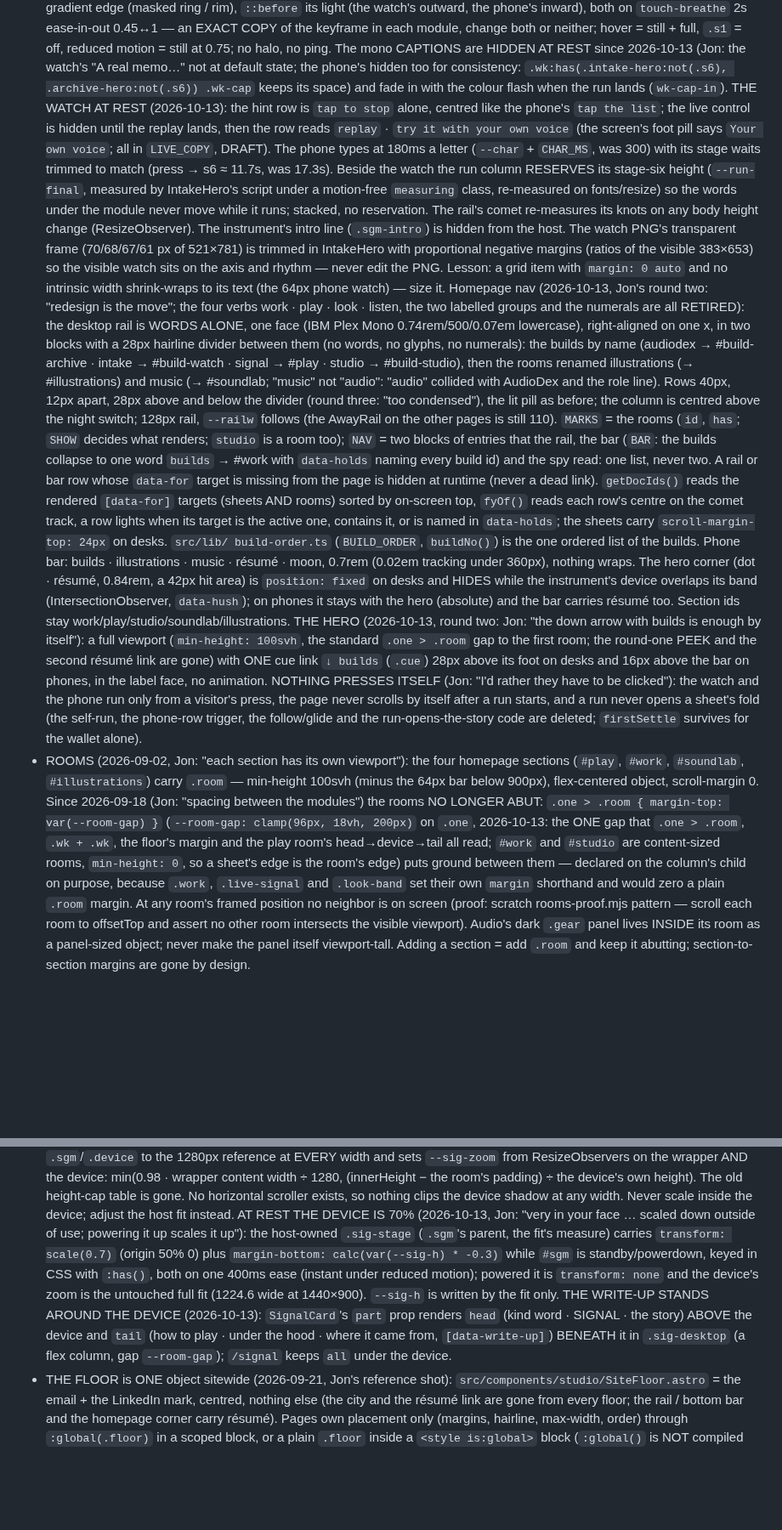
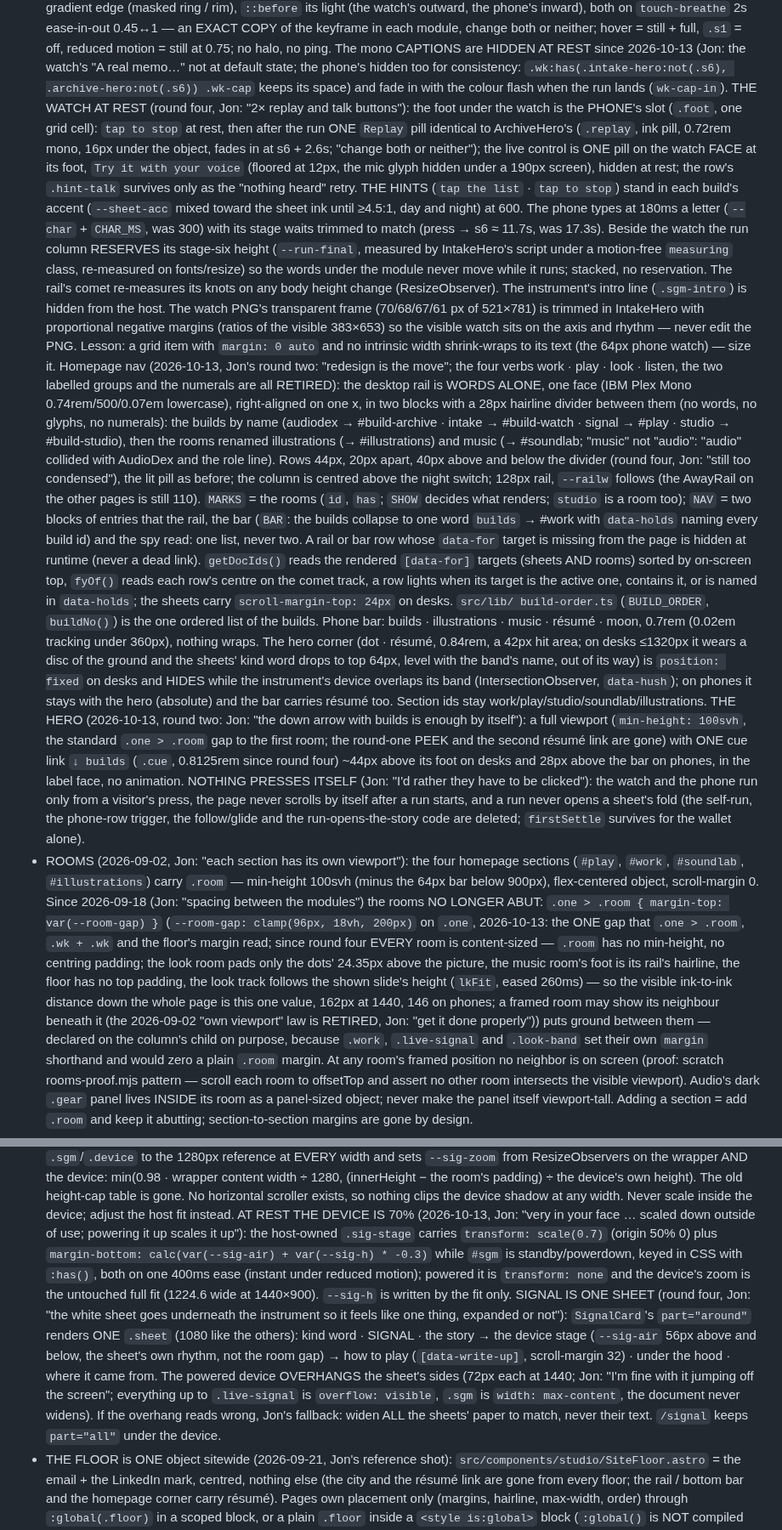
Before and after one commit to ai-tolo/jt-portfolio, a Markdown page: CLAUDE.md, 2 parts joined by grey strips. Shown at 85% size. GitHub-like rendering; blank space fills up the shorter version.

Commit message:
home: round four lands (one SIGNAL sheet, one gap through every room, the watch's one replay, the blank deck tight); CLAUDE.md follows (Jon, 2026-10-13)
Co-Authored-By: Claude Fable 5.1 <noreply@anthropic.com>
Claude-Session: https://claude.ai/code/session_01HdJTZnsGGSmCp2PEQXE6EY

```diff
--- a/CLAUDE.md
+++ b/CLAUDE.md
@@ -375,11 +387,16 @@ session must follow.
   "A real memo…" not at default state; the phone's hidden too for
   consistency: `.wk:has(.intake-hero:not(.s6), .archive-hero:not(.s6))
   .wk-cap` keeps its space) and fade in with the colour flash when the run
-  lands (`wk-cap-in`). THE WATCH AT REST (2026-10-13): the hint row is
-  `tap to stop` alone, centred like the phone's `tap the list`; the live
-  control is hidden until the replay lands, then the row reads `replay` ·
-  `try it with your own voice` (the screen's foot pill says `Your own
-  voice`; all in `LIVE_COPY`, DRAFT). The phone types at 180ms a letter
+  lands (`wk-cap-in`). THE WATCH AT REST (round four, Jon: "2× replay and talk buttons"):
+  the foot under the watch is the PHONE's slot (`.foot`, one grid cell):
+  `tap to stop` at rest, then after the run ONE `Replay` pill identical to
+  ArchiveHero's (`.replay`, ink pill, 0.72rem mono, 16px under the object,
+  fades in at s6 + 2.6s; "change both or neither"); the live control is ONE
+  pill on the watch FACE at its foot, `Try it with your voice` (floored at
+  12px, the mic glyph hidden under a 190px screen), hidden at rest; the
+  row's `.hint-talk` survives only as the "nothing heard" retry. THE HINTS
+  (`tap the list` · `tap to stop`) stand in each build's accent (`--sheet-acc`
+  mixed toward the sheet ink until ≥4.5:1, day and night) at 600. The phone types at 180ms a letter
   (`--char` + `CHAR_MS`, was 300) with its stage waits trimmed to match
   (press → s6 ≈ 11.7s, was 17.3s). Beside the watch the run column RESERVES its stage-six height
   (`--run-final`, measured by IntakeHero's script under a motion-free
@@ -401,8 +418,8 @@ session must follow.
   intake → #build-watch · signal → #play · studio → #build-studio), then
   the rooms renamed illustrations (→ #illustrations) and music (→ #soundlab;
   "music" not "audio": "audio" collided with AudioDex and the role line).
-  Rows 40px, 12px apart, 28px above and below the divider (round three:
-  "too condensed"), the lit pill as before; the column is centred above
+  Rows 44px, 20px apart, 40px above and below the divider (round four,
+  Jon: "still too condensed"), the lit pill as before; the column is centred above
   the night switch; 128px rail, `--railw` follows (the AwayRail on the other
   pages is still 110). `MARKS` = the rooms (`id`, `has`; `SHOW` decides what
   renders; `studio` is a room too); `NAV` = two blocks of entries that the
@@ -417,7 +434,9 @@ session must follow.
   build-order.ts` (`BUILD_ORDER`, `buildNo()`) is the one ordered list of
   the builds. Phone bar: builds · illustrations · music · résumé · moon,
   0.7rem (0.02em tracking under 360px), nothing wraps. The hero corner
-  (dot · résumé, 0.84rem, a 42px hit area) is `position: fixed` on desks
+  (dot · résumé, 0.84rem, a 42px hit area; on desks ≤1320px it wears a
+  disc of the ground and the sheets' kind word drops to top 64px, level
+  with the band's name, out of its way) is `position: fixed` on desks
   and HIDES while the instrument's device overlaps its band
   (IntersectionObserver, `data-hush`); on phones it stays with the hero
   (absolute) and the bar carries résumé too. Section ids stay
@@ -425,9 +444,9 @@ session must follow.
   THE HERO (2026-10-13, round two: Jon: "the down arrow with builds is
   enough by itself"): a full viewport (`min-height: 100svh`, the standard
   `.one > .room` gap to the first room; the round-one PEEK and the second
-  résumé link are gone) with ONE cue link `↓ builds` (`.cue`) 28px above
-  its foot on desks and 16px above the bar on phones, in the label face,
-  no animation. NOTHING PRESSES ITSELF (Jon: "I'd rather they have to be
+  résumé link are gone) with ONE cue link `↓ builds` (`.cue`, 0.8125rem since round four) ~44px
+  above its foot on desks and 28px above the bar on phones, in the label
+  face, no animation. NOTHING PRESSES ITSELF (Jon: "I'd rather they have to be
   clicked"): the watch and the phone run only from a visitor's press, the
   page never scrolls by itself after a run starts, and a run never opens
   a sheet's fold (the self-run, the phone-row trigger, the follow/glide and
@@ -439,10 +458,15 @@ session must follow.
   object, scroll-margin 0. Since 2026-09-18 (Jon: "spacing between the
   modules") the rooms NO LONGER ABUT: `.one > .room { margin-top:
   var(--room-gap) }` (`--room-gap: clamp(96px, 18vh, 200px)` on `.one`,
-  2026-10-13: the ONE gap that `.one > .room`, `.wk + .wk`, the floor's
-  margin and the play room's head→device→tail all read; `#work` and
-  `#studio` are content-sized rooms, `min-height: 0`, so a sheet's edge is
-  the room's edge) puts ground between them — declared on the
+  2026-10-13: the ONE gap that `.one > .room`, `.wk + .wk` and the floor's
+  margin read; since round four EVERY room is content-sized — `.room` has
+  no min-height, no centring padding; the look room pads only the dots'
+  24.35px above the picture, the music room's foot is its rail's hairline,
+  the floor has no top padding, the look track follows the shown slide's
+  height (`lkFit`, eased 260ms) — so the visible ink-to-ink distance down
+  the whole page is this one value, 162px at 1440, 146 on phones; a framed
+  room may show its neighbour beneath it (the 2026-09-02 "own viewport"
+  law is RETIRED, Jon: "get it done properly")) puts ground between them — declared on the
   column's child on purpose, because `.work`, `.live-signal` and
   `.look-band` set their own `margin` shorthand and would zero a plain
   `.room` margin. At any room's framed position no
@@ -482,17 +506,23 @@ session must follow.
   the host fit instead.
   AT REST THE DEVICE IS 70% (2026-10-13, Jon: "very in your face … scaled
   down outside of use; powering it up scales it up"): the host-owned
-  `.sig-stage` (`.sgm`'s parent, the fit's measure) carries
-  `transform: scale(0.7)` (origin 50% 0) plus `margin-bottom:
-  calc(var(--sig-h) * -0.3)` while `#sgm` is standby/powerdown, keyed in
-  CSS with `:has()`, both on one 400ms ease (instant under reduced motion);
-  powered it is `transform: none` and the device's zoom is the untouched
-  full fit (1224.6 wide at 1440×900). `--sig-h` is written by the fit only.
-  THE WRITE-UP STANDS AROUND THE DEVICE (2026-10-13): `SignalCard`'s `part`
-  prop renders `head` (kind word · SIGNAL · the story) ABOVE the device and
-  `tail` (how to play · under the hood · where it came from, `[data-write-up]`)
-  BENEATH it in `.sig-desktop` (a flex column, gap `--room-gap`); `/signal`
-  keeps `all` under the device.
+  `.sig-stage` carries `transform: scale(0.7)` (origin 50% 0) plus
+  `margin-bottom: calc(var(--sig-air) + var(--sig-h) * -0.3)` while `#sgm`
+  is standby/powerdown, keyed in CSS with `:has()`, both on one 400ms ease
+  (instant under reduced motion); powered it is `transform: none` and the
+  device's zoom is the untouched full fit (1224.6 wide at 1440×900).
+  `--sig-h` is written by the fit only.
+  SIGNAL IS ONE SHEET (round four, Jon: "the white sheet goes underneath the
+  instrument so it feels like one thing, expanded or not"): `SignalCard`'s
+  `part="around"` renders ONE `.sheet` (1080 like the others): kind word ·
+  SIGNAL · the story → the device stage (`--sig-air` 56px above and below,
+  the sheet's own rhythm, not the room gap) → how to play (`[data-write-up]`,
+  scroll-margin 32) · under the hood · where it came from. The powered
+  device OVERHANGS the sheet's sides (72px each at 1440; Jon: "I'm fine with
+  it jumping off the screen"; everything up to `.live-signal` is `overflow:
+  visible`, `.sgm` is `width: max-content`, the document never widens). If
+  the overhang reads wrong, Jon's fallback: widen ALL the sheets' paper to
+  match, never their text. `/signal` keeps `part="all"` under the device.
 - THE FLOOR is ONE object sitewide (2026-09-21, Jon's reference shot):
   `src/components/studio/SiteFloor.astro` = the email + the LinkedIn mark,
   centred, nothing else (the city and the résumé link are gone from every
```
Also changed, not shown: other parts of CLAUDE.md (+18 -6 lines).
